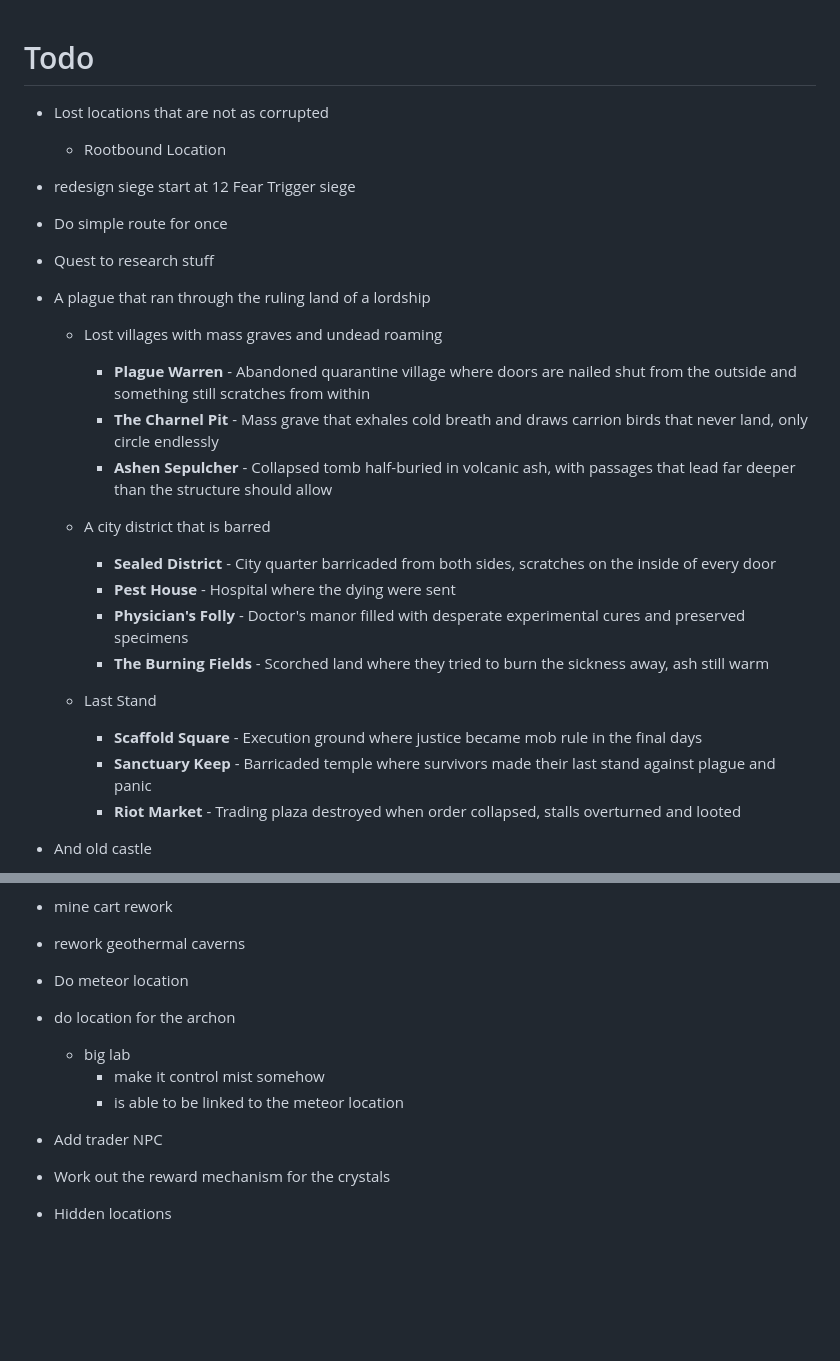
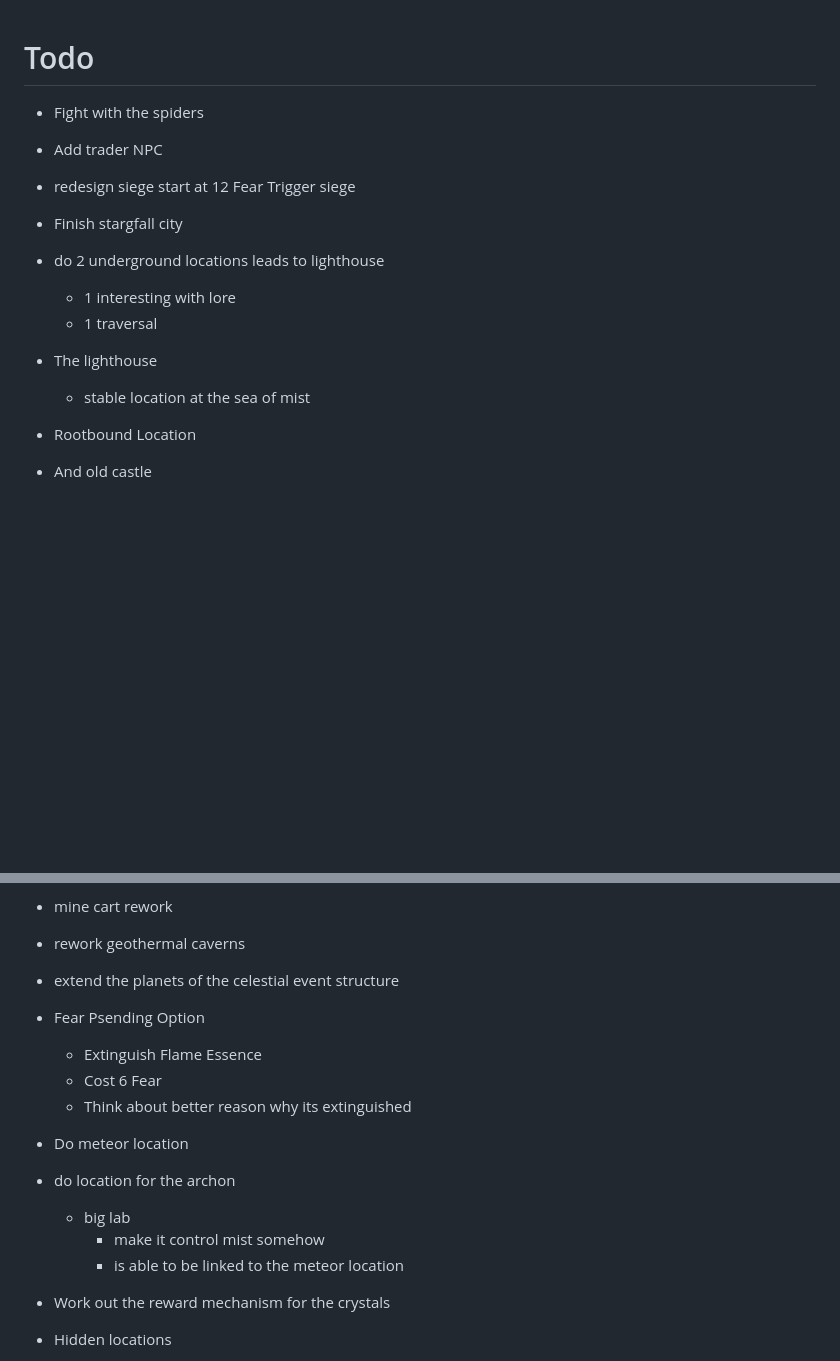
Before and after one commit to FHieser/thePath, a Markdown page: TODO.md, 2 parts joined by grey strips. Drawn GitHub-style; blank space fills up the shorter version.

```diff
--- a/TODO.md
+++ b/TODO.md
@@ -1,33 +1,21 @@
 # Todo
 
+- Fight with the spiders
 
-- Lost locations that are not as corrupted
-  - Rootbound Location
-
+- Add trader NPC
 
 - redesign siege start at 12 Fear Trigger siege
 
-- Do simple route for once
+- Finish stargfall city
 
-- Quest to research stuff
+- do 2 underground locations leads to lighthouse
+  - 1 interesting with lore
+  - 1 traversal
 
-- A plague that ran through the ruling land of a lordship
+- The lighthouse
+  - stable location at the sea of mist
 
-  - Lost villages with mass graves and undead roaming
-    - **Plague Warren** - Abandoned quarantine village where doors are nailed shut from the outside and something still scratches from within
-    - **The Charnel Pit** - Mass grave that exhales cold breath and draws carrion birds that never land, only circle endlessly
-    - **Ashen Sepulcher** - Collapsed tomb half-buried in volcanic ash, with passages that lead far deeper than the structure should allow
-  - A city district that is barred
-
-    - **Sealed District** - City quarter barricaded from both sides, scratches on the inside of every door
-    - **Pest House** - Hospital where the dying were sent
-    - **Physician's Folly** - Doctor's manor filled with desperate experimental cures and preserved specimens
-    - **The Burning Fields** - Scorched land where they tried to burn the sickness away, ash still warm
-
-  - Last Stand
-    - **Scaffold Square** - Execution ground where justice became mob rule in the final days
-    - **Sanctuary Keep** - Barricaded temple where survivors made their last stand against plague and panic
-    - **Riot Market** - Trading plaza destroyed when order collapsed, stalls overturned and looted
+- Rootbound Location
 
 - And old castle
 
@@ -47,6 +35,12 @@
 
 - rework geothermal caverns
 
+- extend the planets of the celestial event structure
+
+- Fear Psending Option
+  - Extinguish Flame Essence
+  - Cost 6 Fear
+  - Think about better reason why its extinguished
 
 - Do meteor location
 
@@ -55,7 +49,6 @@
     - make it control mist somehow
     - is able to be linked to the meteor location
 
-- Add trader NPC
 
 - Work out the reward mechanism for the crystals
 
```
Also changed, not shown: other parts of TODO.md (+1 -4 lines).
